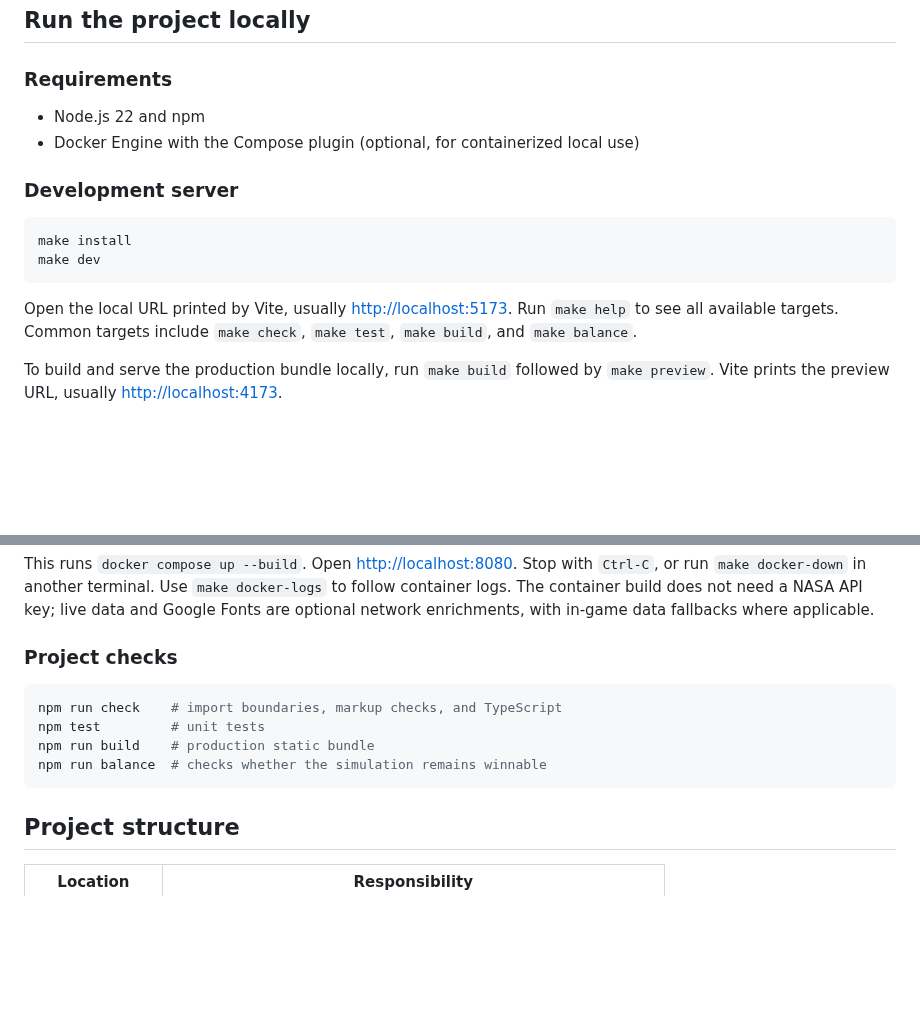
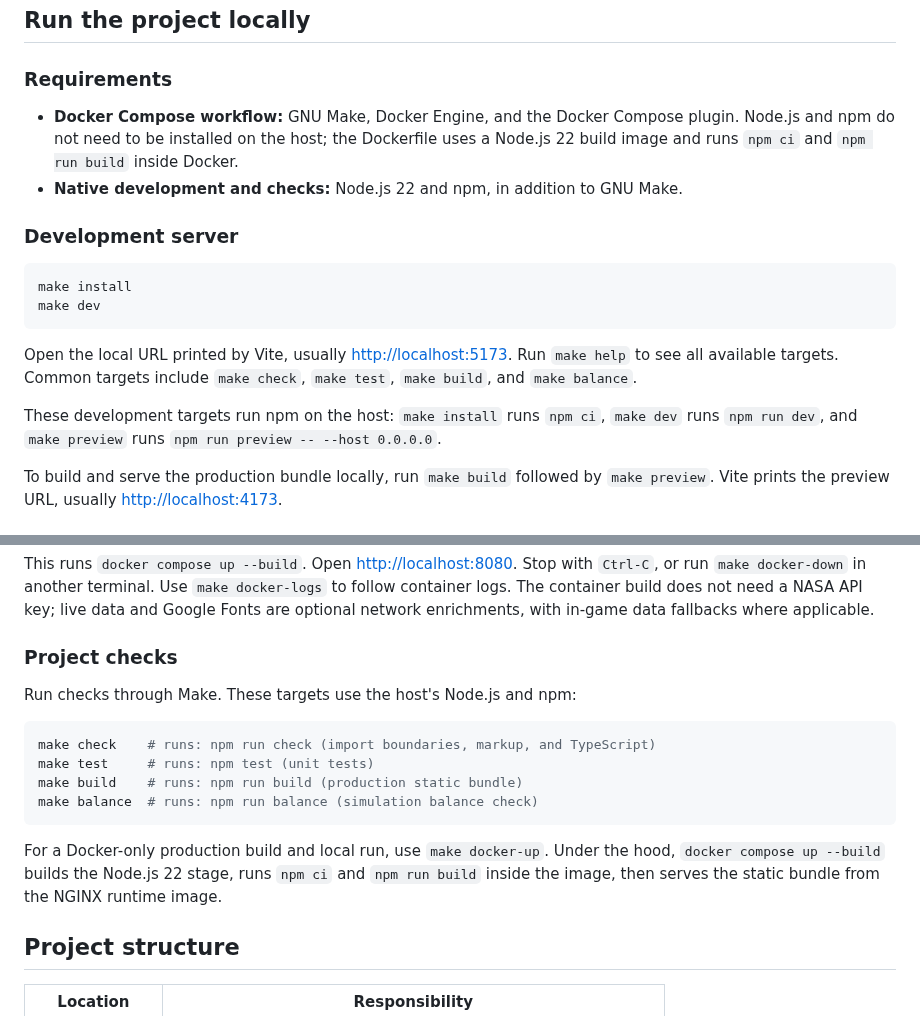
Before and after one commit to Theteamakrasia/Mars-Horizon-Junior-Astronaut-Mission-Trainer, a Markdown page: README.md, 2 parts joined by grey strips. Drawn GitHub-style; blank space fills up the shorter version.

Commit message:
docs(readme): clarify Docker and Make prerequisites

````diff
--- a/README.md
+++ b/README.md
@@ -180,8 +180,10 @@ points for further discussion about Mars, space weather, and engineering.
 
 ### Requirements
 
-- Node.js 22 and npm
-- Docker Engine with the Compose plugin (optional, for containerized local use)
+- **Docker Compose workflow:** GNU Make, Docker Engine, and the Docker Compose plugin. Node.js
+  and npm do not need to be installed on the host; the Dockerfile uses a Node.js 22 build
+  image and runs `npm ci` and `npm run build` inside Docker.
+- **Native development and checks:** Node.js 22 and npm, in addition to GNU Make.
 
 ### Development server
 
@@ -193,6 +195,9 @@ make dev
 Open the local URL printed by Vite, usually <http://localhost:5173>. Run `make help` to see
 all available targets. Common targets include `make check`, `make test`, `make build`, and
 `make balance`.
+
+These development targets run npm on the host: `make install` runs `npm ci`, `make dev` runs
+`npm run dev`, and `make preview` runs `npm run preview -- --host 0.0.0.0`.
 
 To build and serve the production bundle locally, run `make build` followed by `make preview`.
 Vite prints the preview URL, usually <http://localhost:4173>.
@@ -212,12 +217,18 @@ network enrichments, with in-game data fallbacks where applicable.
 
 ### Project checks
 
+Run checks through Make. These targets use the host's Node.js and npm:
+
 ```sh
-npm run check    # import boundaries, markup checks, and TypeScript
-npm test         # unit tests
-npm run build    # production static bundle
-npm run balance  # checks whether the simulation remains winnable
+make check    # runs: npm run check (import boundaries, markup, and TypeScript)
+make test     # runs: npm test (unit tests)
+make build    # runs: npm run build (production static bundle)
+make balance  # runs: npm run balance (simulation balance check)
 ```
+
+For a Docker-only production build and local run, use `make docker-up`. Under the hood,
+`docker compose up --build` builds the Node.js 22 stage, runs `npm ci` and `npm run build`
+inside the image, then serves the static bundle from the NGINX runtime image.
 
 ## Project structure
 
````
